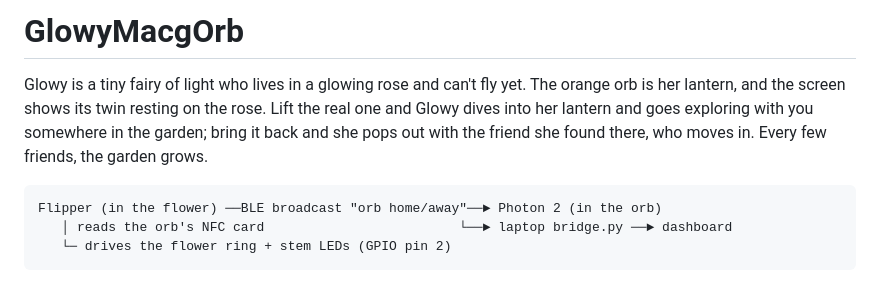
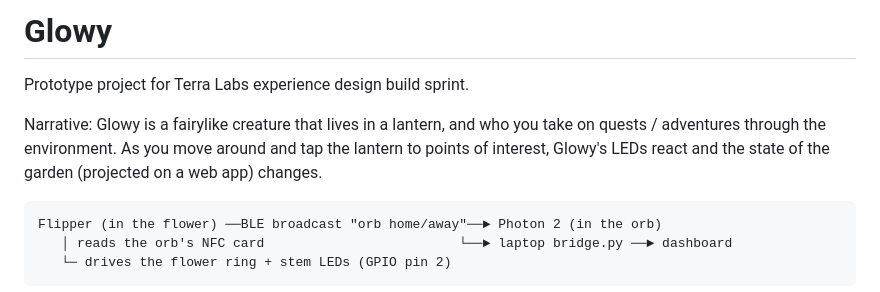
Before and after one commit to gtholiveri/Glowy, a Markdown page: README.md, the part around the change. GitHub-like rendering.

Commit message:
Update readme
Updated project description and narrative in README.md.

````diff
--- a/README.md
+++ b/README.md
@@ -1,10 +1,8 @@
-# GlowyMacgOrb
+# Glowy
 
-Glowy is a tiny fairy of light who lives in a glowing rose and can't fly yet. The orange orb
-is her lantern, and the screen shows its twin resting on the rose. Lift the real one and Glowy
-dives into her lantern and goes exploring with you somewhere in the garden; bring it back and
-she pops out with the friend she found there, who moves in. Every few friends, the garden
-grows.
+Prototype project for Terra Labs experience design build sprint.
+
+Narrative: Glowy is a fairylike creature that lives in a lantern, and who you take on quests / adventures through the environment. As you move around and tap the lantern to points of interest, Glowy's LEDs react and the state of the garden (projected on a web app) changes.
 
 ```
 Flipper (in the flower) ──BLE broadcast "orb home/away"──► Photon 2 (in the orb)
````
